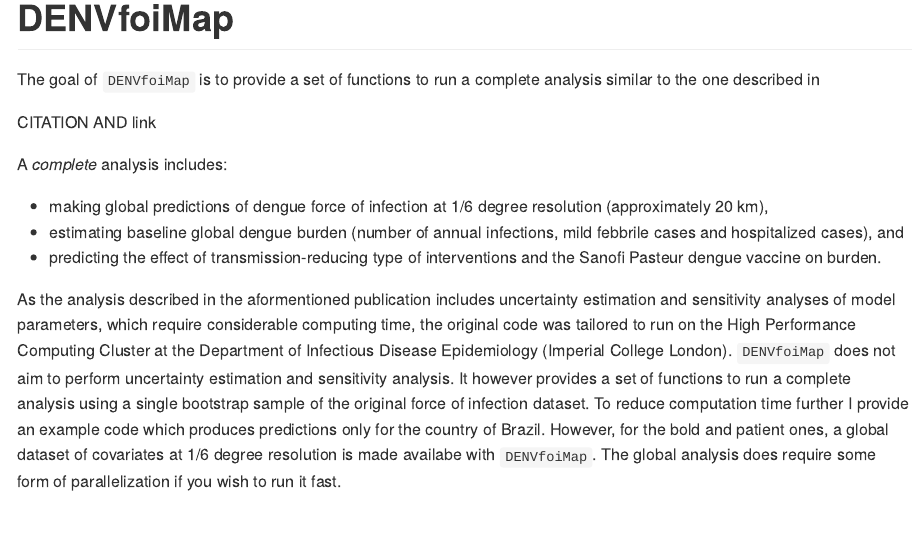
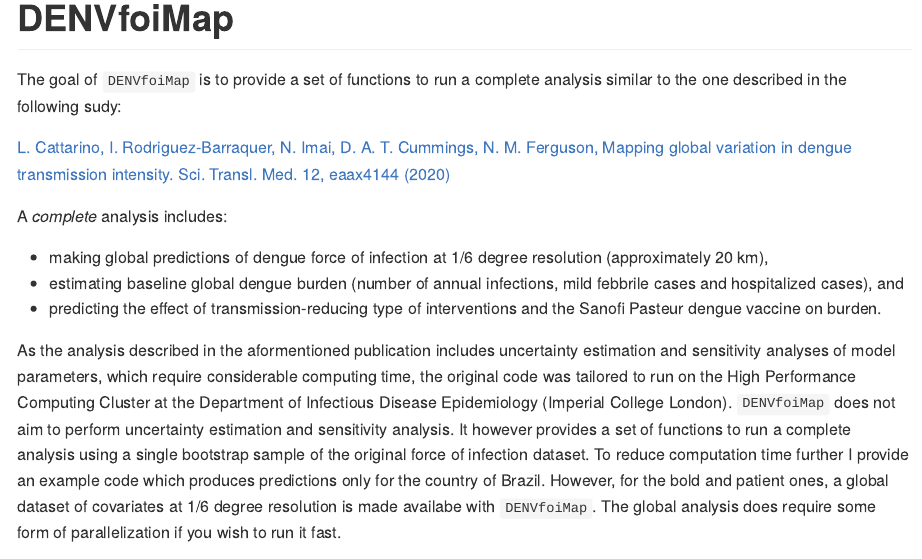
Before and after one commit to lorecatta/DENVfoiMap, an R Markdown document (README.Rmd): the page in a window 1100 px wide, from its top. The pictures show the output file README.md that the author committed with the source, drawn offline in the style of GitHub; badge pictures from the web are left out.

Commit message:
update citation and link

```diff
--- a/README.Rmd
+++ b/README.Rmd
@@ -19,9 +19,9 @@ knitr::opts_chunk$set(
 <!-- badges: end -->
 
 The goal of `DENVfoiMap` is to provide a set of functions to run a complete analysis
-similar to the one described in
+similar to the one described in the following sudy:
 
-CITATION AND link
+[L. Cattarino, I. Rodriguez-Barraquer, N. Imai, D. A. T. Cummings, N. M. Ferguson, Mapping global variation in dengue transmission intensity. Sci. Transl. Med. 12, eaax4144 (2020)](https://stm.sciencemag.org/content/12/528/eaax4144)
 
 A *complete* analysis includes:
 
```
Also changed, not shown: README.md.
